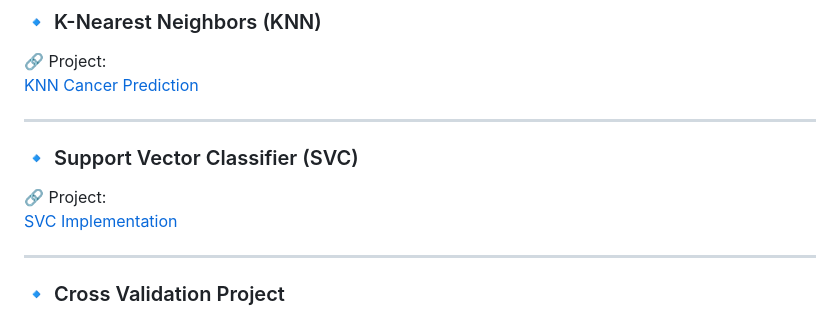
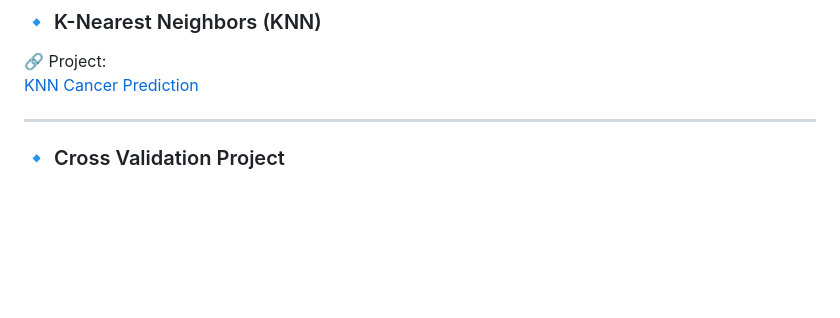
Before and after one commit to yaswanth826/Data_Scientist-, a Markdown page: README.md, the part around one of its changes. Drawn GitHub-style; blank space fills up the shorter version.

Commit message:
Updated portfolio README

```diff
--- a/README.md
+++ b/README.md
@@ -132,12 +132,6 @@ This portfolio is organized into:
 🔗 Project:
 [KNN Cancer Prediction](https://github.com/yaswanth826/knn_cancer)
 
----
-
-### 🔹 Support Vector Classifier (SVC)
-
-🔗 Project:
-[SVC Implementation](https://github.com/yaswanth826/SVC)
 
 ---
 
```
Also changed, not shown: other parts of README.md (+1 -1 lines).
